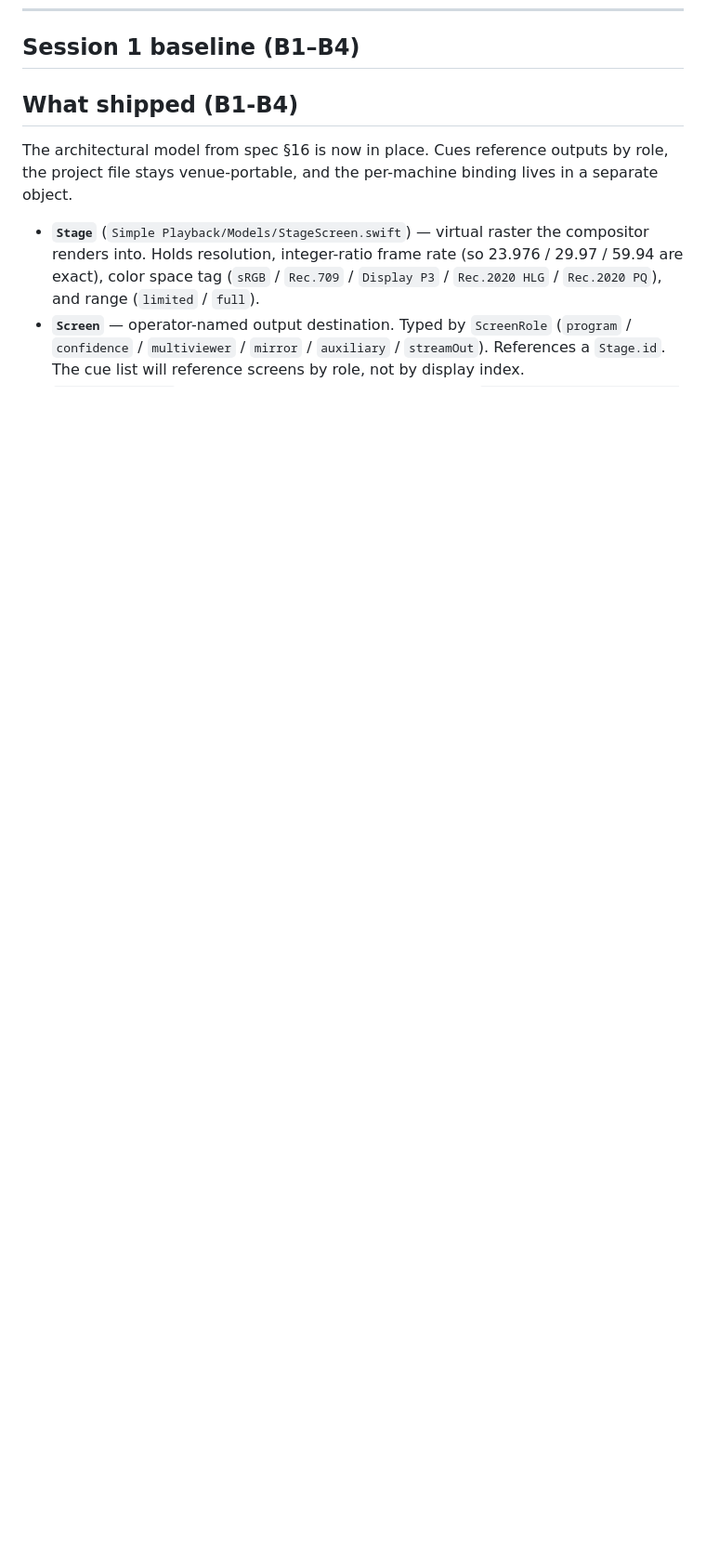
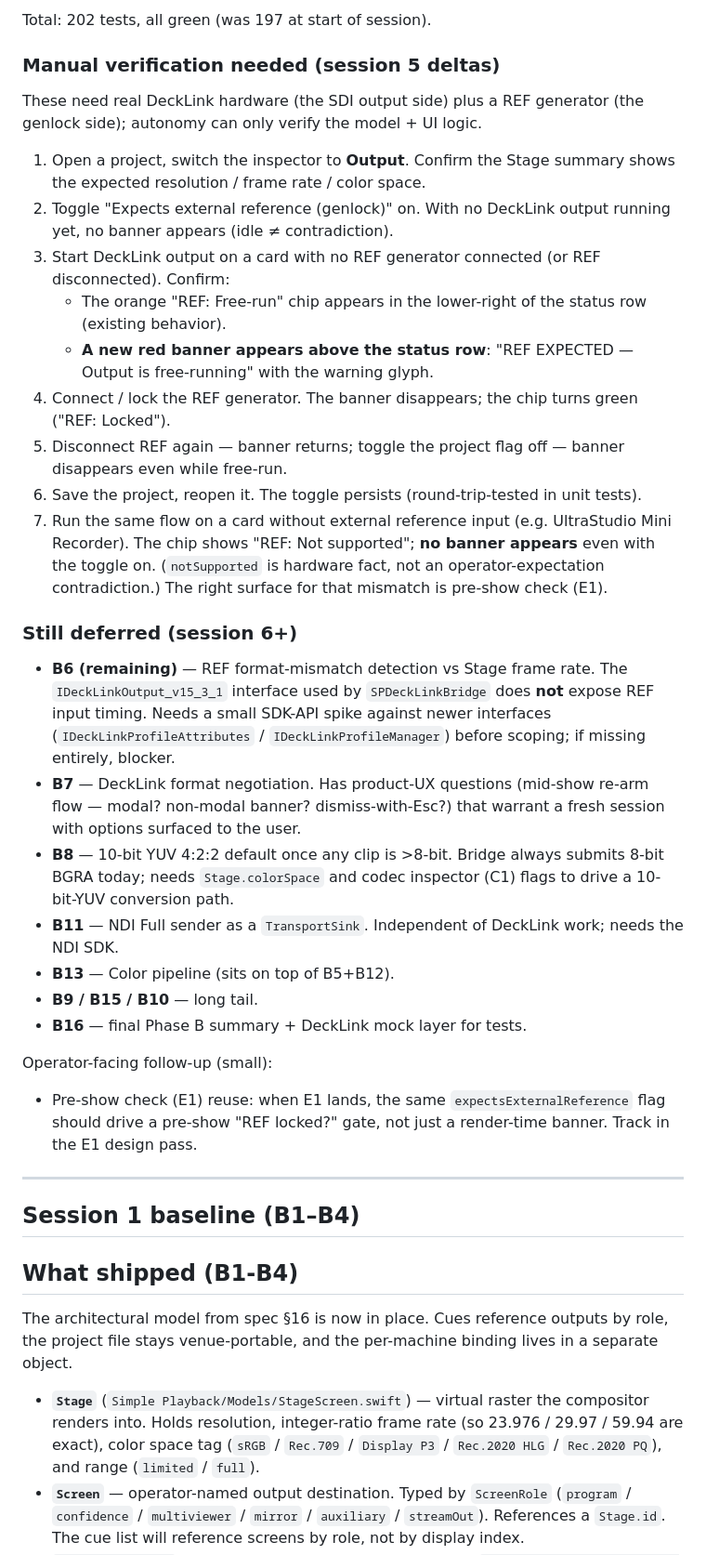
Before and after one commit to joshrogers117/simple-playback, a Markdown page: docs/phase_b_summary.md, the part around one of its changes. Shown at 93% size. GitHub-like rendering; blank space fills up the shorter version.

Commit message:
docs: phase B session-5 summary — B6b project REF expectation banner

```diff
--- a/docs/phase_b_summary.md
+++ b/docs/phase_b_summary.md
@@ -162,3 +183,34 @@ Hardware steps remain (still untested by autonomy):
+Total: 202 tests, all green (was 197 at start of session).
+
+### Manual verification needed (session 5 deltas)
+
+These need real DeckLink hardware (the SDI output side) plus a REF generator (the genlock side); autonomy can only verify the model + UI logic.
+
+1. Open a project, switch the inspector to **Output**. Confirm the Stage summary shows the expected resolution / frame rate / color space.
+2. Toggle "Expects external reference (genlock)" on. With no DeckLink output running yet, no banner appears (idle ≠ contradiction).
+3. Start DeckLink output on a card with no REF generator connected (or REF disconnected). Confirm:
+   - The orange "REF: Free-run" chip appears in the lower-right of the status row (existing behavior).
+   - **A new red banner appears above the status row**: "REF EXPECTED — Output is free-running" with the warning glyph.
+4. Connect / lock the REF generator. The banner disappears; the chip turns green ("REF: Locked").
+5. Disconnect REF again — banner returns; toggle the project flag off — banner disappears even while free-run.
+6. Save the project, reopen it. The toggle persists (round-trip-tested in unit tests).
+7. Run the same flow on a card without external reference input (e.g. UltraStudio Mini Recorder). The chip shows "REF: Not supported"; **no banner appears** even with the toggle on. (`notSupported` is hardware fact, not an operator-expectation contradiction.) The right surface for that mismatch is pre-show check (E1).
+
+### Still deferred (session 6+)
+
+- **B6 (remaining)** — REF format-mismatch detection vs Stage frame rate. The `IDeckLinkOutput_v15_3_1` interface used by `SPDeckLinkBridge` does **not** expose REF input timing. Needs a small SDK-API spike against newer interfaces (`IDeckLinkProfileAttributes` / `IDeckLinkProfileManager`) before scoping; if missing entirely, blocker.
+- **B7** — DeckLink format negotiation. Has product-UX questions (mid-show re-arm flow — modal? non-modal banner? dismiss-with-Esc?) that warrant a fresh session with options surfaced to the user.
+- **B8** — 10-bit YUV 4:2:2 default once any clip is >8-bit. Bridge always submits 8-bit BGRA today; needs `Stage.colorSpace` and codec inspector (C1) flags to drive a 10-bit-YUV conversion path.
+- **B11** — NDI Full sender as a `TransportSink`. Independent of DeckLink work; needs the NDI SDK.
+- **B13** — Color pipeline (sits on top of B5+B12).
+- **B9 / B15 / B10** — long tail.
+- **B16** — final Phase B summary + DeckLink mock layer for tests.
+
+Operator-facing follow-up (small):
+- Pre-show check (E1) reuse: when E1 lands, the same `expectsExternalReference` flag should drive a pre-show "REF locked?" gate, not just a render-time banner. Track in the E1 design pass.
+
+---
+
 ## Session 1 baseline (B1–B4)
 
 ## What shipped (B1-B4)
```
Also changed, not shown: other parts of docs/phase_b_summary.md (+21 -0 lines).
